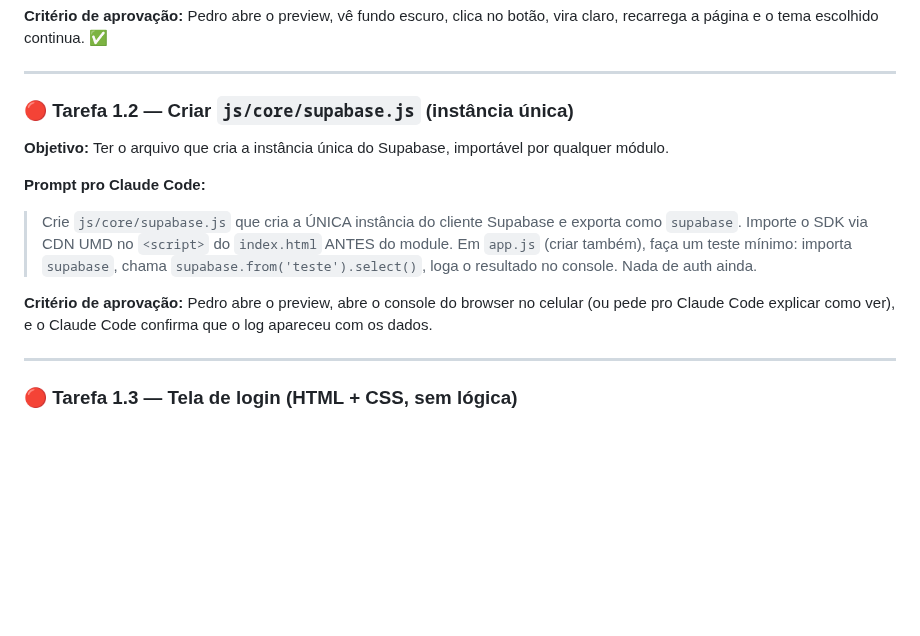
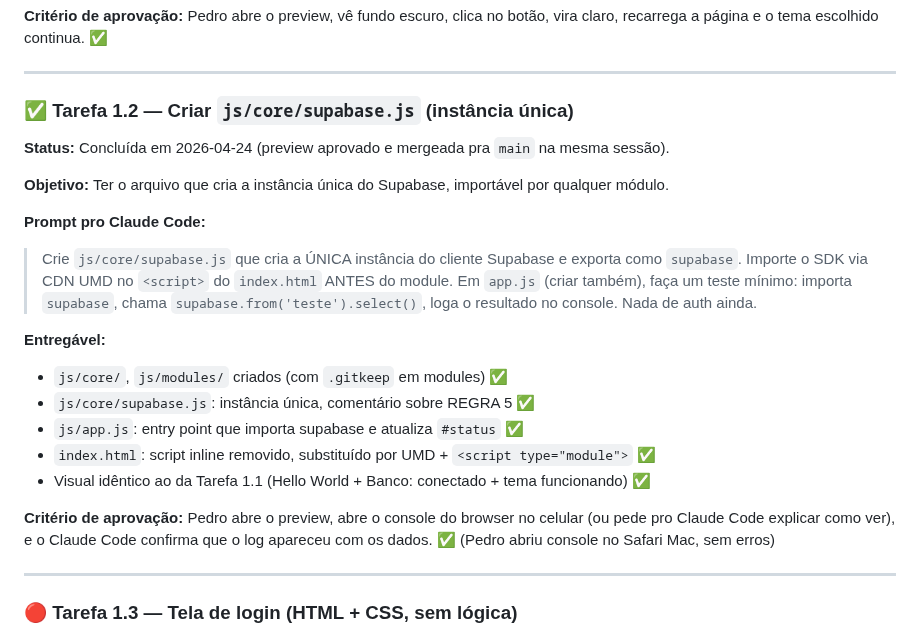
Before and after one commit to pedropertel/assistente-v4, a Markdown page: Backlog — Tarefas Pequenas.md, the part around the change. Drawn GitHub-style; blank space fills up the shorter version.

```diff
--- a/Backlog — Tarefas Pequenas.md
+++ b/Backlog — Tarefas Pequenas.md
@@ -102,14 +102,23 @@ Se o escopo ficar maior que isso, **dividir em subtarefas antes de começar**.
 
 ---
 
-### 🔴 Tarefa 1.2 — Criar `js/core/supabase.js` (instância única)
+### ✅ Tarefa 1.2 — Criar `js/core/supabase.js` (instância única)
+
+**Status:** Concluída em 2026-04-24 (preview aprovado e mergeada pra `main` na mesma sessão).
 
 **Objetivo:** Ter o arquivo que cria a instância única do Supabase, importável por qualquer módulo.
 
 **Prompt pro Claude Code:**
 > Crie `js/core/supabase.js` que cria a ÚNICA instância do cliente Supabase e exporta como `supabase`. Importe o SDK via CDN UMD no `<script>` do `index.html` ANTES do module. Em `app.js` (criar também), faça um teste mínimo: importa `supabase`, chama `supabase.from('teste').select()`, loga o resultado no console. Nada de auth ainda.
 
-**Critério de aprovação:** Pedro abre o preview, abre o console do browser no celular (ou pede pro Claude Code explicar como ver), e o Claude Code confirma que o log apareceu com os dados.
+**Entregável:**
+- `js/core/`, `js/modules/` criados (com `.gitkeep` em modules) ✅
+- `js/core/supabase.js`: instância única, comentário sobre REGRA 5 ✅
+- `js/app.js`: entry point que importa supabase e atualiza `#status` ✅
+- `index.html`: script inline removido, substituído por UMD + `<script type="module">` ✅
+- Visual idêntico ao da Tarefa 1.1 (Hello World + Banco: conectado + tema funcionando) ✅
+
+**Critério de aprovação:** Pedro abre o preview, abre o console do browser no celular (ou pede pro Claude Code explicar como ver), e o Claude Code confirma que o log apareceu com os dados. ✅ (Pedro abriu console no Safari Mac, sem erros)
 
 ---
 
```
Also changed, not shown: 080 - Dev Log/Dev Log — 2026-04.md (+37 -0 lines).
